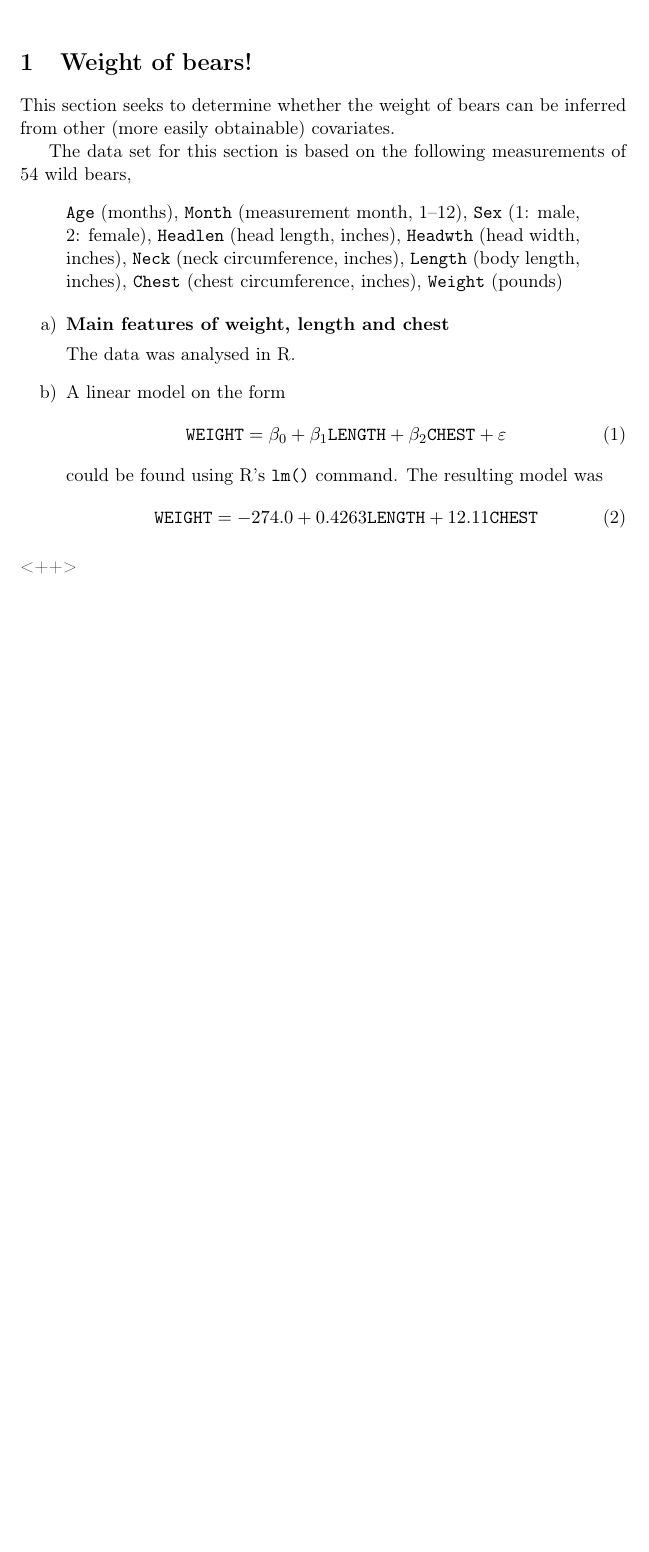
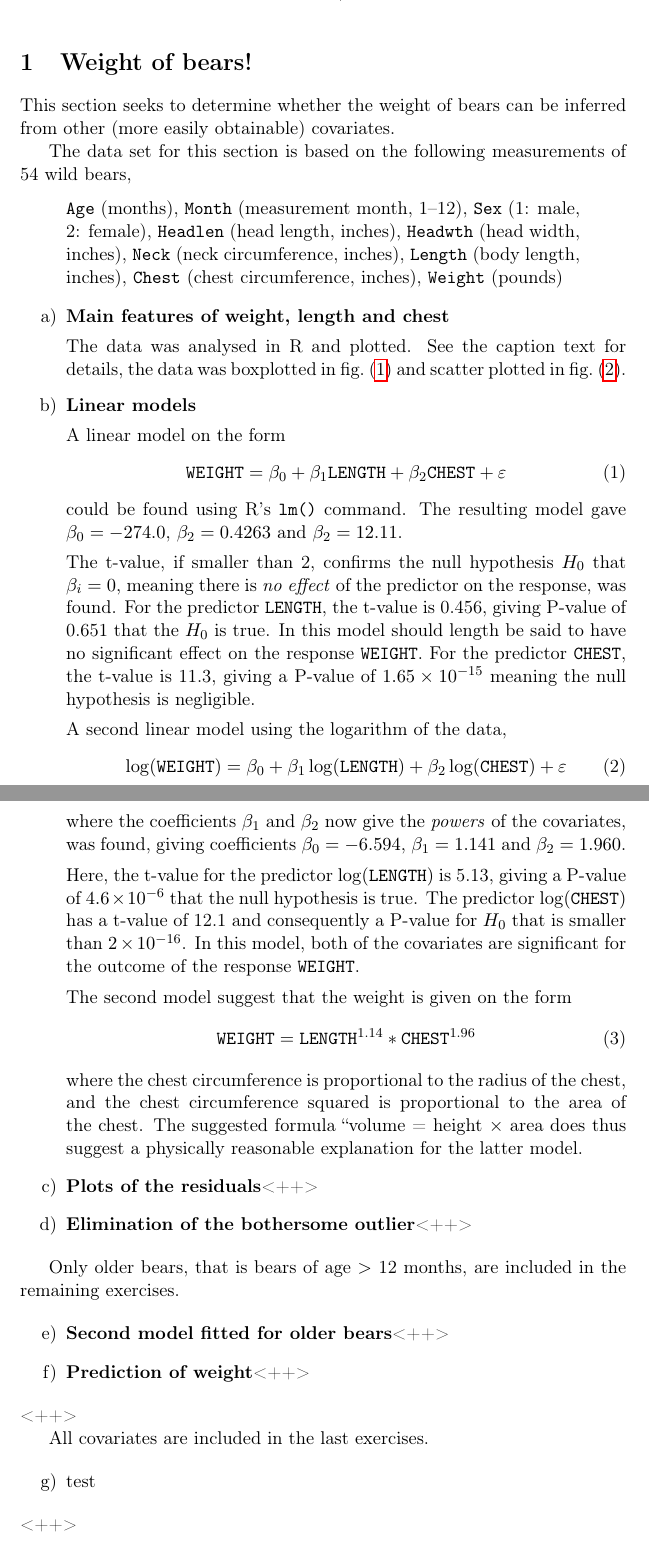
Before and after one commit to mariusei/STK4900, a LaTeX document (oblig1/report/report.tex): part of page 1 of 4 before the commit and two parts of pages 1 and 2 of 5 after it, the two joined at a grey line, cut so that both start at the same text, the shorter picture padded with empty space. Compiled offline with pdfLaTeX; a missing bibliography style is replaced by a similar one.

Commit message:
Finished a, b

```diff
--- a/oblig1/report/report.tex
+++ b/oblig1/report/report.tex
@@ -111,7 +111,7 @@ The data set for this section is based on the following measurements of 54 wild
 \begin{enumerate}[label=\alph*)]
     \item \textbf{Main features of weight, length and chest}
 
-        The data was analysed in R.
+        The data was analysed in R and plotted. See the caption text for details, the data was boxplotted in fig.~(\ref{fig:a1}) and scatter plotted in fig.~(\ref{fig:a2}).
 
         \begin{figure}[htb]
             \centering
@@ -137,17 +137,50 @@ The data set for this section is based on the following measurements of 54 wild
             \label{fig:a2}
         \end{figure}
 
-    \item A linear model on the form
+    \item \textbf{Linear models}
+
+        A linear model on the form
         \begin{equation}
         \mathtt{WEIGHT} = \beta_0 + \beta_1 \mathtt{LENGTH} + \beta_2 \mathtt{CHEST} + \varepsilon
             \label{eq:linmod1}
         \end{equation}
-        could be found using R's \texttt{lm()} command. The resulting model was
+        could be found using R's \texttt{lm()} command. The resulting model gave $\beta_0 = -274.0$, $\beta_2 = 0.4263$ and $\beta_2 = 12.11$.
+
+        The t-value, if smaller than 2, confirms the null hypothesis $H_0$ that $\beta_i = 0$, meaning there is \textit{no effect} of the predictor on the  response, was found. For the predictor \texttt{LENGTH}, the t-value is 0.456, giving P-value of 0.651 that the $H_0$ is true. In this model should length be said to have no significant effect on the response \texttt{WEIGHT}. For the predictor \texttt{CHEST}, the t-value is 11.3, giving a P-value of $1.65 \times 10^{-15}$ meaning the null hypothesis is negligible.
+
+        A second linear model using the logarithm of the data,
         \begin{equation}
-            \mathtt{WEIGHT} = -274.0 + 0.4263 \mathtt{LENGTH} + 12.11 \mathtt{CHEST}
-            \label{eq:linmod}
+        \log(\mathtt{WEIGHT}) = \beta_0 + \beta_1 \log(\mathtt{LENGTH}) + \beta_2 \log(\mathtt{CHEST}) + \varepsilon
+            \label{eq:linmod2}
         \end{equation}
+        where the coefficients $\beta_1$ and $\beta_2$ now give the \textit{powers} of the covariates, was found, giving coefficients $\beta_0 = -6.594$, $\beta_1 = 1.141$ and $\beta_2 = 1.960$.
 
+        Here, the t-value for the predictor $\log(\mathtt{LENGTH})$ is 5.13, giving a P-value of $4.6\times10^{-6}$ that the null hypothesis is true. The predictor $\log(\mathtt{CHEST})$ has a t-value of 12.1 and consequently a P-value for $H_0$ that is smaller than $2\times10^{-16}$. In this model, both of the covariates are significant for the outcome of the response \texttt{WEIGHT}.
+
+        The second model suggest that the weight is given on the form
+        \begin{equation}
+            \mathtt{WEIGHT} = \mathtt{LENGTH}^{1.14} * \mathtt{CHEST}^{1.96}
+            \label{eq:weightfunc1}
+        \end{equation}
+        where the chest circumference is proportional to the radius of the chest, and the chest circumference squared is proportional to the area of the chest. The suggested formula ``volume = height $\times$ area does thus suggest a physically reasonable explanation for the latter model.
+
+    \item \textbf{Plots of the residuals}<++>
+
+    \item \textbf{Elimination of the bothersome outlier}<++>
+\end{enumerate}
+
+Only older bears, that is bears of age $>$ 12 months, are included in the remaining exercises.
+
+\begin{enumerate}[resume*]
+    \item \textbf{Second model fitted for older bears}<++>
+
+    \item \textbf{Prediction of weight}<++>
+\end{enumerate}<++>
+
+All covariates are included in the last exercises.
+
+\begin{enumerate}[resume*]
+    \item test
 \end{enumerate}<++>
 
 %%%%%%%%%%% BIBLIOGRAPHY %%%%%%%%%%%%%%%%%
```
